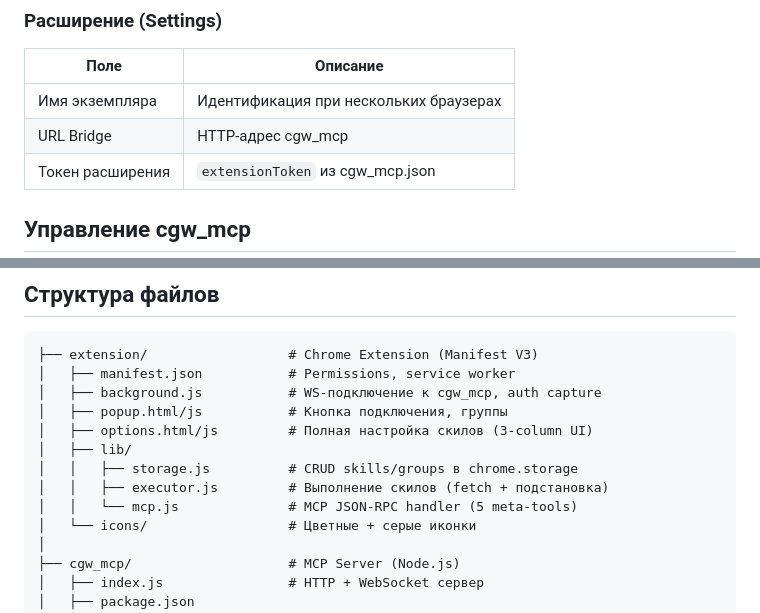
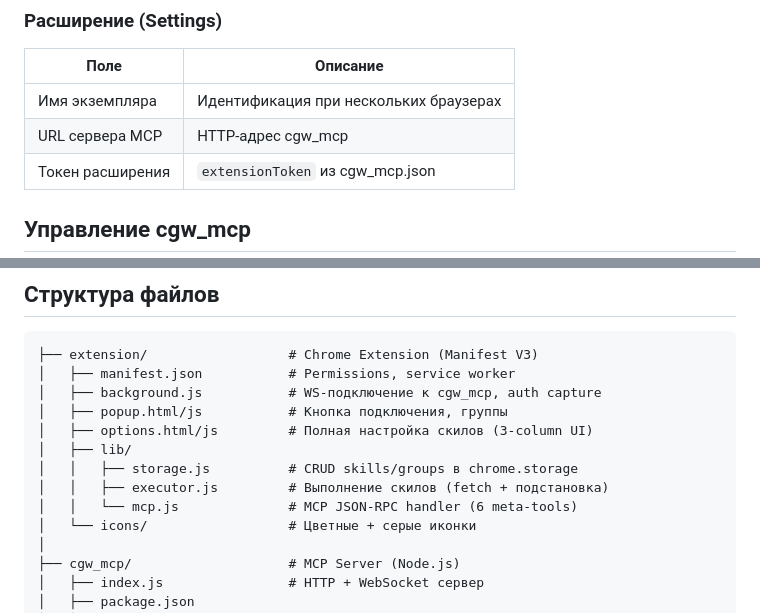
Before and after one commit to ivsergeev/cgw, a Markdown page: README.md, 2 parts joined by grey strips. Rendered like a GitHub page.

```diff
--- a/README.md
+++ b/README.md
@@ -258,7 +272,7 @@ mm_channel_posts(channel_id:str)  // Сообщения канала
 | Поле | Описание |
 |------|----------|
 | Имя экземпляра | Идентификация при нескольких браузерах |
-| URL Bridge | HTTP-адрес cgw_mcp |
+| URL сервера MCP | HTTP-адрес cgw_mcp |
 | Токен расширения | `extensionToken` из cgw_mcp.json |
 
 ## Управление cgw_mcp
@@ -358,7 +375,7 @@ WebSocket для расширения. Аутентификация через q
 │   ├── lib/
 │   │   ├── storage.js          # CRUD skills/groups в chrome.storage
 │   │   ├── executor.js         # Выполнение скилов (fetch + подстановка)
-│   │   └── mcp.js              # MCP JSON-RPC handler (5 meta-tools)
+│   │   └── mcp.js              # MCP JSON-RPC handler (6 meta-tools)
 │   └── icons/                  # Цветные + серые иконки
 │
 ├── cgw_mcp/                    # MCP Server (Node.js)
```
Also changed, not shown: other parts of README.md (+24 -7 lines), SETUP.md (+3 -3 lines).
